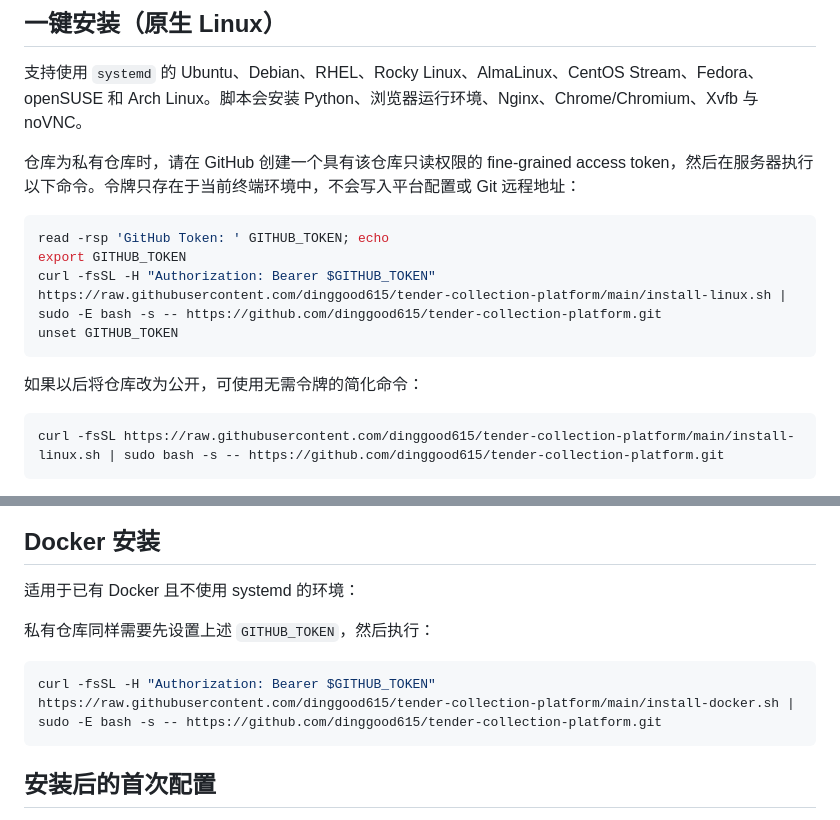
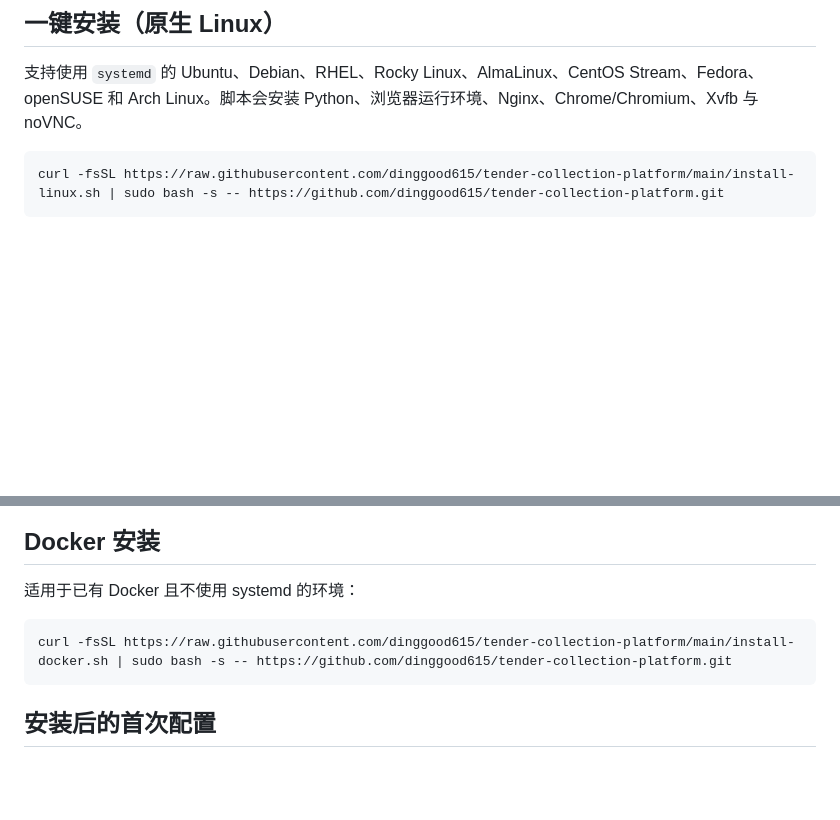
Before and after one commit to dinggood615/data-collection-management-platform, a Markdown page: README.md, 2 parts joined by grey strips. Rendered like a GitHub page; blank space fills up the shorter version.

Commit message:
docs: restore public one-command install instructions

````diff
--- a/README.md
+++ b/README.md
@@ -20,17 +20,6 @@
 
 支持使用 `systemd` 的 Ubuntu、Debian、RHEL、Rocky Linux、AlmaLinux、CentOS Stream、Fedora、openSUSE 和 Arch Linux。脚本会安装 Python、浏览器运行环境、Nginx、Chrome/Chromium、Xvfb 与 noVNC。
 
-仓库为私有仓库时，请在 GitHub 创建一个具有该仓库只读权限的 fine-grained access token，然后在服务器执行以下命令。令牌只存在于当前终端环境中，不会写入平台配置或 Git 远程地址：
-
-```bash
-read -rsp 'GitHub Token: ' GITHUB_TOKEN; echo
-export GITHUB_TOKEN
-curl -fsSL -H "Authorization: Bearer $GITHUB_TOKEN" https://raw.githubusercontent.com/dinggood615/tender-collection-platform/main/install-linux.sh | sudo -E bash -s -- https://github.com/dinggood615/tender-collection-platform.git
-unset GITHUB_TOKEN
-```
-
-如果以后将仓库改为公开，可使用无需令牌的简化命令：
-
 ```bash
 curl -fsSL https://raw.githubusercontent.com/dinggood615/tender-collection-platform/main/install-linux.sh | sudo bash -s -- https://github.com/dinggood615/tender-collection-platform.git
 ```
@@ -47,10 +36,8 @@ sudo -E PORT=8443 bash install-linux.sh https://github.com/dinggood615/tender-co
 
 适用于已有 Docker 且不使用 systemd 的环境：
 
-私有仓库同样需要先设置上述 `GITHUB_TOKEN`，然后执行：
-
 ```bash
-curl -fsSL -H "Authorization: Bearer $GITHUB_TOKEN" https://raw.githubusercontent.com/dinggood615/tender-collection-platform/main/install-docker.sh | sudo -E bash -s -- https://github.com/dinggood615/tender-collection-platform.git
+curl -fsSL https://raw.githubusercontent.com/dinggood615/tender-collection-platform/main/install-docker.sh | sudo bash -s -- https://github.com/dinggood615/tender-collection-platform.git
 ```
 
 ## 安装后的首次配置
````
